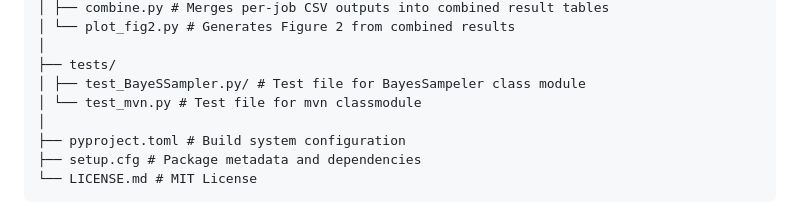
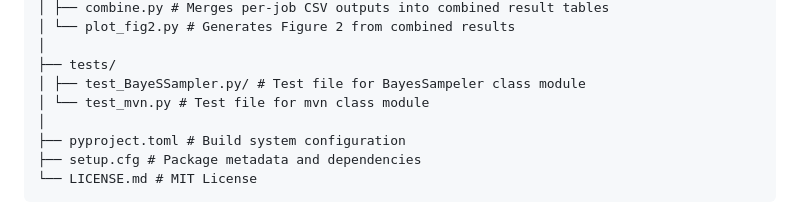
Before and after one commit to ubcxzhang/BayesianDesign4A, a Markdown page: README.md, the part around the change. Rendered like a GitHub page.

```diff
--- a/README.md
+++ b/README.md
@@ -64,7 +64,7 @@ gbayesdesign/
 │
 ├── tests/
 │ ├── test_BayeSSampler.py/ # Test file for BayesSampeler class module
-│ └── test_mvn.py # Test file for mvn classmodule
+│ └── test_mvn.py # Test file for mvn class module
 │
 ├── pyproject.toml # Build system configuration
 ├── setup.cfg # Package metadata and dependencies
```
